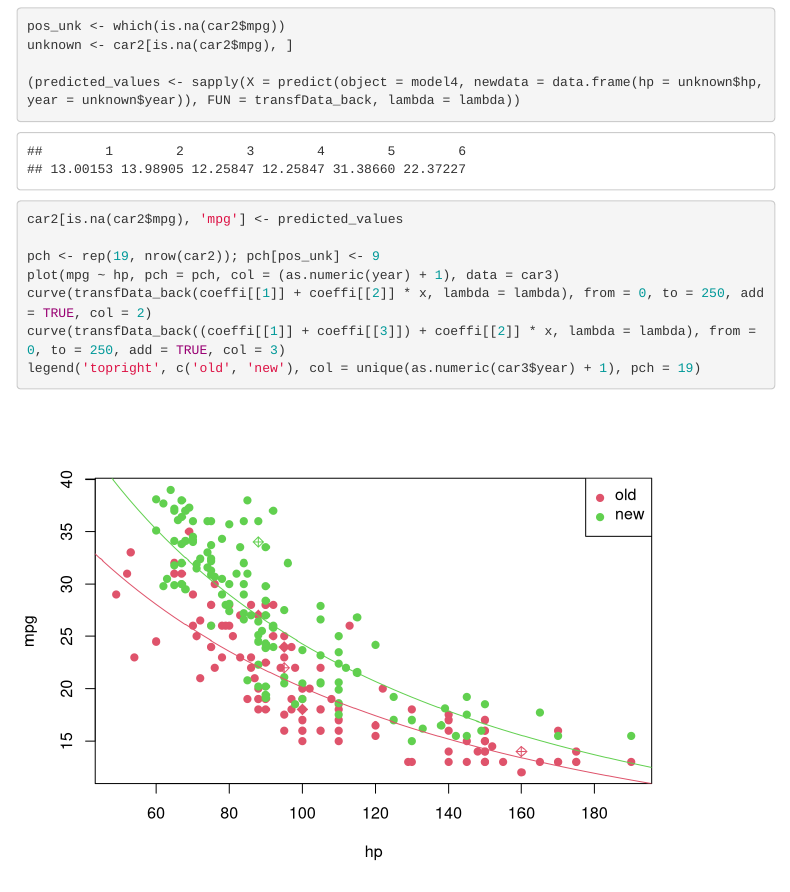
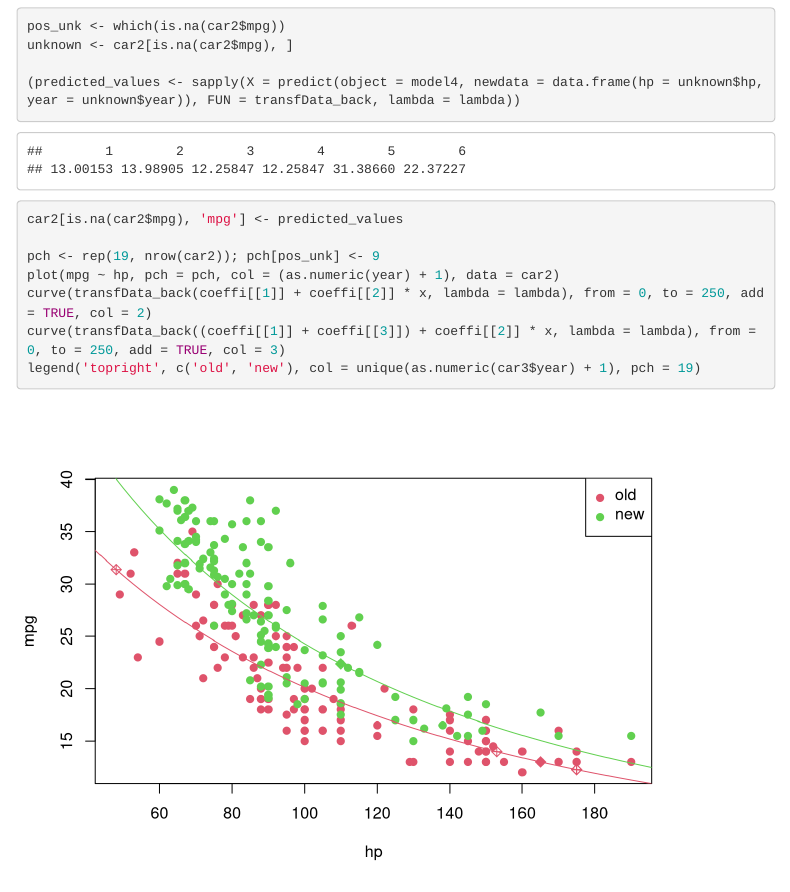
Before and after one commit to avramaral/aramco_course, an R Markdown document (case_study_01.Rmd): the page in a window 1100 px wide, from 13890 px down. Rendered offline with R 4.5, knitr and Pandoc, with nearby package versions; a font, style sheet, LaTeX package, included part or bibliography that could not be used is replaced or left out; menus at the side of the page are left out.

Commit message:
fix problem 1

```diff
--- a/case_study_01.Rmd
+++ b/case_study_01.Rmd
@@ -219,7 +219,7 @@ unknown <- car2[is.na(car2$mpg), ]
 car2[is.na(car2$mpg), 'mpg'] <- predicted_values
 
 pch <- rep(19, nrow(car2)); pch[pos_unk] <- 9
-plot(mpg ~ hp, pch = pch, col = (as.numeric(year) + 1), data = car3)
+plot(mpg ~ hp, pch = pch, col = (as.numeric(year) + 1), data = car2)
 curve(transfData_back(coeffi[[1]] + coeffi[[2]] * x, lambda = lambda), from = 0, to = 250, add = TRUE, col = 2)
 curve(transfData_back((coeffi[[1]] + coeffi[[3]]) + coeffi[[2]] * x, lambda = lambda), from = 0, to = 250, add = TRUE, col = 3)
 legend('topright', c('old', 'new'), col = unique(as.numeric(car3$year) + 1), pch = 19)
```
Also changed, not shown: 2 other files.
